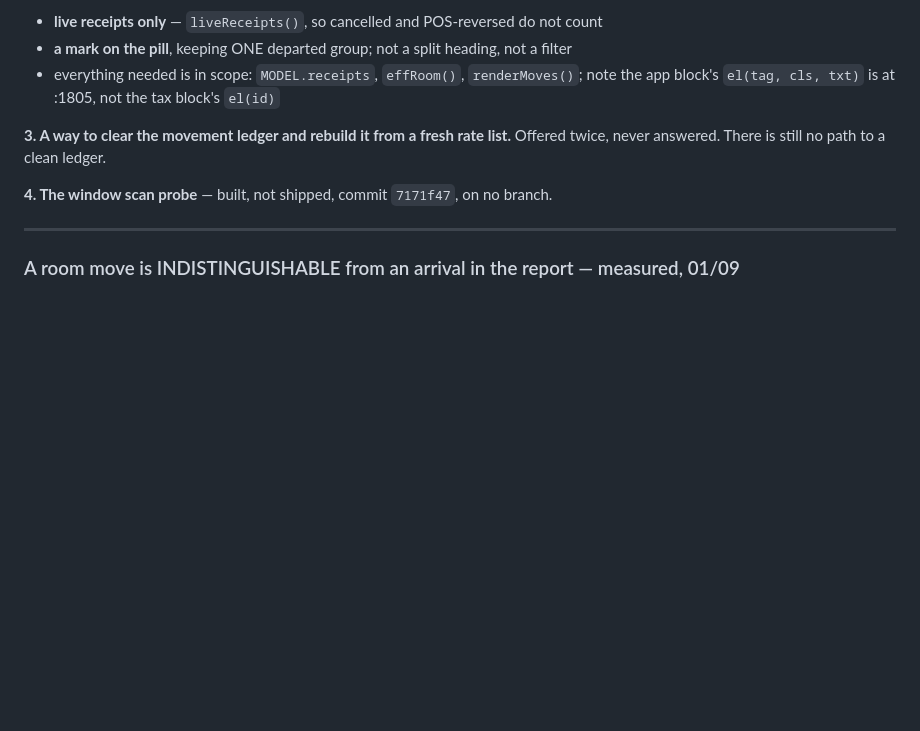
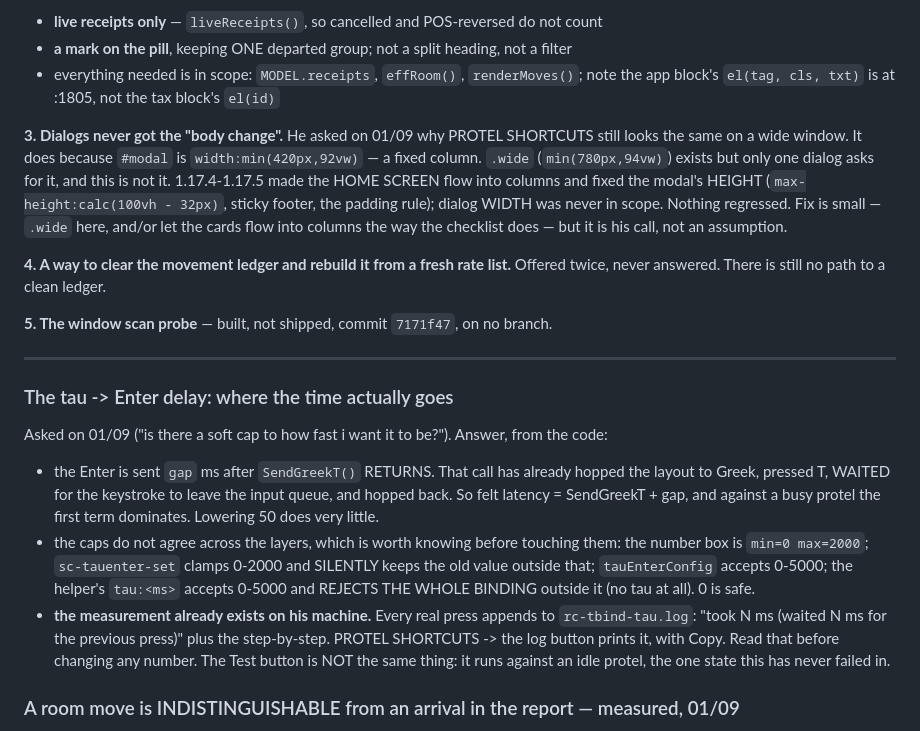
Before and after one commit to ZordarGR/Check-Suite, a Markdown page: .reccheck-notes.md, the part around the change. Rendered like a GitHub page; blank space fills up the shorter version.

Commit message:
notes: where the tau->Enter time goes, and why dialogs never got the body change
Answers, not changes. Nothing built.

The Enter fires gap ms after SendGreekT RETURNS, and that call has already
hopped the layout, pressed T, waited for the keystroke to leave the input
queue and hopped back — so felt latency is dominated by SendGreekT, not by the
50 ms. The caps disagree across four layers (box 0-2000, setter 0-2000 with a
silent keep outside it, reader 0-5000, helper 0-5000 and rejects the whole
binding outside that). The real per-press timings are already logged on his
machine and readable from the shortcuts dialog.

Dialog width was never in the 1.17.4-1.17.5 work: #modal is a fixed
min(420px,92vw) column and the shortcuts dialog never asks for .wide. Queued.

Co-Authored-By: Claude Opus 5 <noreply@anthropic.com>
Claude-Session: https://claude.ai/code/session_01SX6iReM6qjbGgv1MhcAQrJ

```diff
--- a/.reccheck-notes.md
+++ b/.reccheck-notes.md
@@ -344,12 +344,38 @@ to throw away". Decisions already taken by him, do not re-ask:
 * everything needed is in scope: `MODEL.receipts`, `effRoom()`, `renderMoves()`; note the
   app block's `el(tag, cls, txt)` is at :1805, not the tax block's `el(id)`
 
-**3. A way to clear the movement ledger and rebuild it from a fresh rate list.** Offered
+**3. Dialogs never got the "body change".** He asked on 01/09 why PROTEL SHORTCUTS still
+looks the same on a wide window. It does because `#modal` is `width:min(420px,92vw)` — a
+fixed column. `.wide` (`min(780px,94vw)`) exists but only one dialog asks for it, and this
+is not it. 1.17.4-1.17.5 made the HOME SCREEN flow into columns and fixed the modal's
+HEIGHT (`max-height:calc(100vh - 32px)`, sticky footer, the padding rule); dialog WIDTH
+was never in scope. Nothing regressed. Fix is small — `.wide` here, and/or let the cards
+flow into columns the way the checklist does — but it is his call, not an assumption.
+
+**4. A way to clear the movement ledger and rebuild it from a fresh rate list.** Offered
 twice, never answered. There is still no path to a clean ledger.
 
-**4. The window scan probe** — built, not shipped, commit `7171f47`, on no branch.
+**5. The window scan probe** — built, not shipped, commit `7171f47`, on no branch.
 
 ---
+
+### The tau -> Enter delay: where the time actually goes
+
+Asked on 01/09 ("is there a soft cap to how fast i want it to be?"). Answer, from the code:
+
+* the Enter is sent `gap` ms after `SendGreekT()` RETURNS. That call has already hopped the
+  layout to Greek, pressed T, WAITED for the keystroke to leave the input queue, and
+  hopped back. So felt latency = SendGreekT + gap, and against a busy protel the first
+  term dominates. Lowering 50 does very little.
+* the caps do not agree across the layers, which is worth knowing before touching them:
+  the number box is `min=0 max=2000`; `sc-tauenter-set` clamps 0-2000 and SILENTLY keeps
+  the old value outside that; `tauEnterConfig` accepts 0-5000; the helper's `tau:<ms>`
+  accepts 0-5000 and REJECTS THE WHOLE BINDING outside it (no tau at all). 0 is safe.
+* **the measurement already exists on his machine.** Every real press appends to
+  `rc-tbind-tau.log`: "took N ms (waited N ms for the previous press)" plus the
+  step-by-step. PROTEL SHORTCUTS -> the log button prints it, with Copy. Read that before
+  changing any number. The Test button is NOT the same thing: it runs against an idle
+  protel, the one state this has never failed in.
 
 ### A room move is INDISTINGUISHABLE from an arrival in the report — measured, 01/09
 
```
